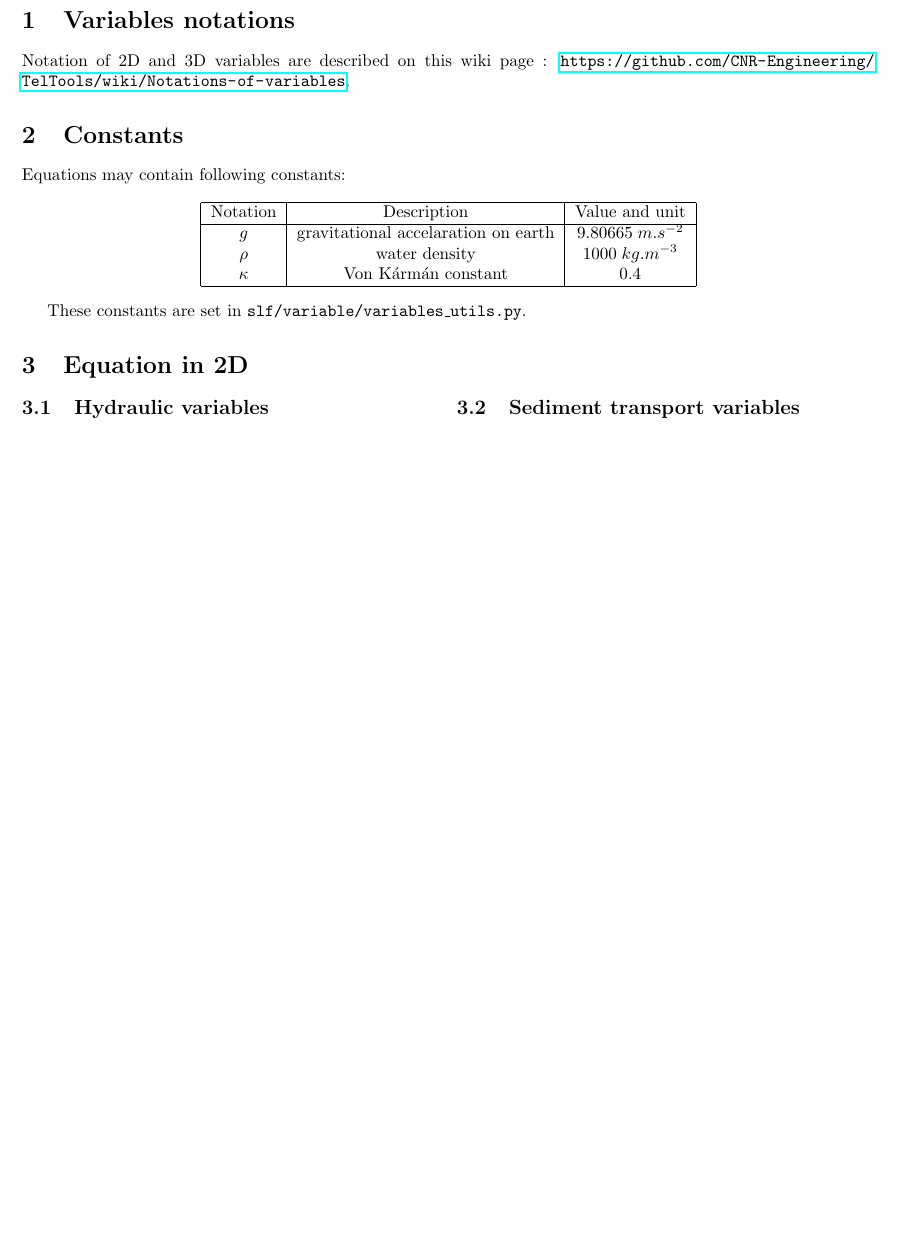
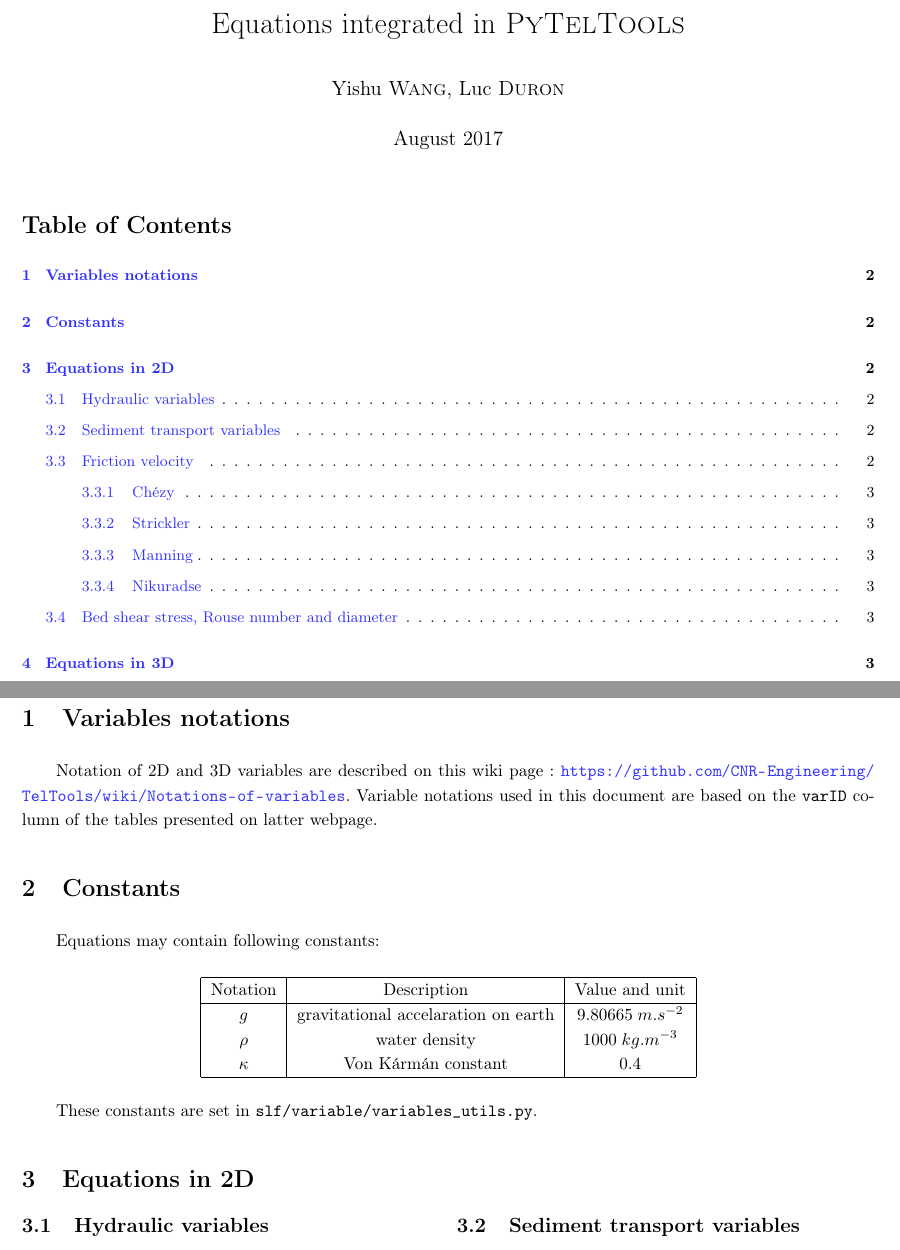
Before and after one commit to CNR-Engineering/PyTelTools_media, a LaTeX document (latex/equations.tex): part of page 1 of 2 before the commit and two parts of pages 1 and 2 of 3 after it, the two joined at a grey line, cut at the place of the change, the shorter picture padded with empty space. Compiled offline with pdfLaTeX.

Commit message:
Change appearance and add minor details

```diff
--- a/latex/equations.tex
+++ b/latex/equations.tex
@@ -1 +1,4 @@
 \documentclass{article}
+\usepackage[french]{babel}
+\addto\captionsfrench{
+  \renewcommand{\contentsname}{Table of Contents}
@@ -37,13 +58,23 @@
 \usepackage{hyperref}
 \usepackage{multicol}
 
+\title{Equations integrated in \textsc{PyTelTools}}
+\author{Yishu \textsc{Wang}, Luc \textsc{Duron}}
+\date{August 2017}
+
 \begin{document}
-\thispagestyle{empty}
+\shorthandoff{:}
 
+\maketitle
+\small
+\tableofcontents\newpage
+\printindex
+\normalsize
 
 \section{Variables notations}
 
 Notation of 2D and 3D variables are described on this wiki page : \url{https://github.com/CNR-Engineering/TelTools/wiki/Notations-of-variables}.
+Variable notations used in this document are based on the \texttt{varID} column of the tables presented on latter webpage.
 
 \section{Constants}
 
@@ -63,7 +94,7 @@
 
 These constants are set in \texttt{slf/variable/variables\_utils.py}.
 
-\section{Equation in 2D}
+\section{Equations in 2D}
 
 \begin{multicols}{2}
 
```
Also changed, not shown: latex/equations.pdf, latex/equations.tex (21 more changed lines).
